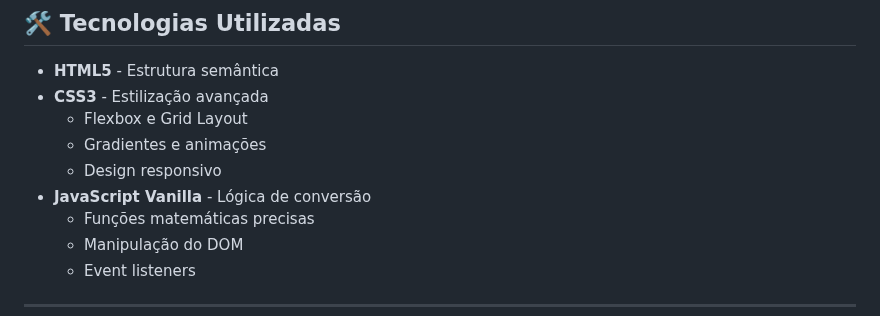
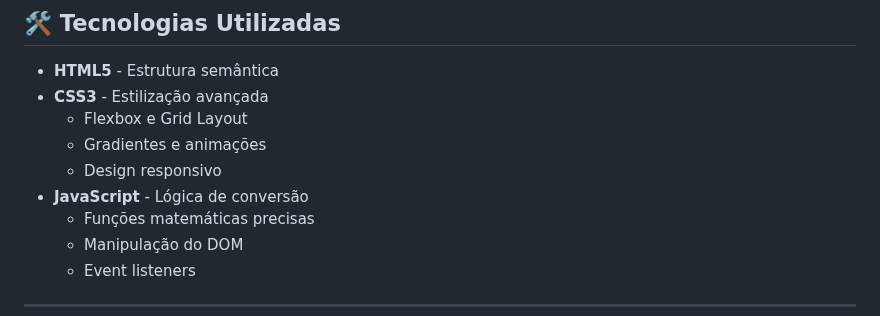
Before and after one commit to MuriloOz/Prj-Conversao, a Markdown page: README.md, the part around the change. GitHub-like rendering.

Commit message:
Atualização no readme

```diff
--- a/README.md
+++ b/README.md
@@ -71,7 +71,7 @@ O **Unit Converter** é uma aplicação web desenvolvida com foco em usabilidade
   - Flexbox e Grid Layout
   - Gradientes e animações
   - Design responsivo
-- **JavaScript Vanilla** - Lógica de conversão
+- **JavaScript** - Lógica de conversão
   - Funções matemáticas precisas
   - Manipulação do DOM
   - Event listeners
```
